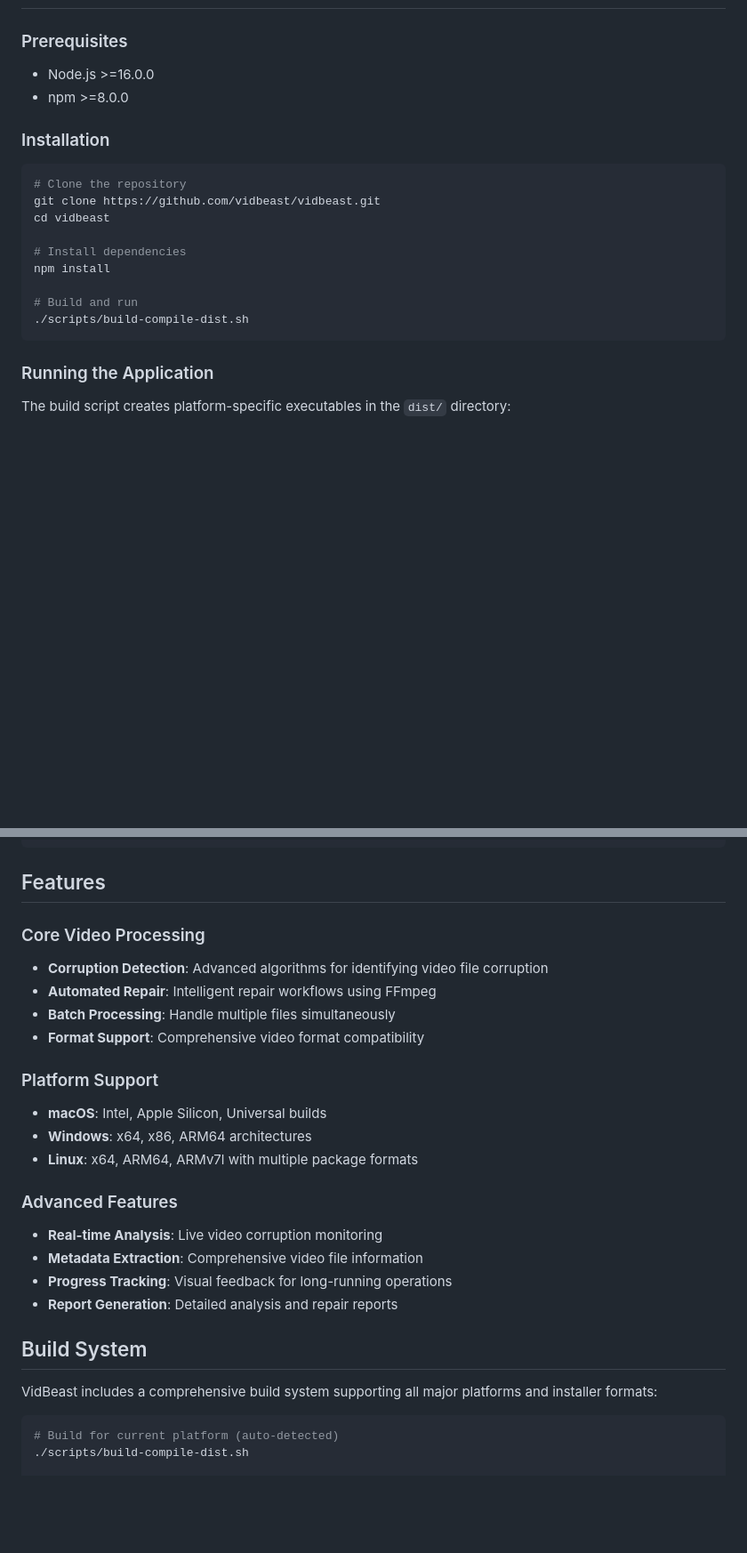
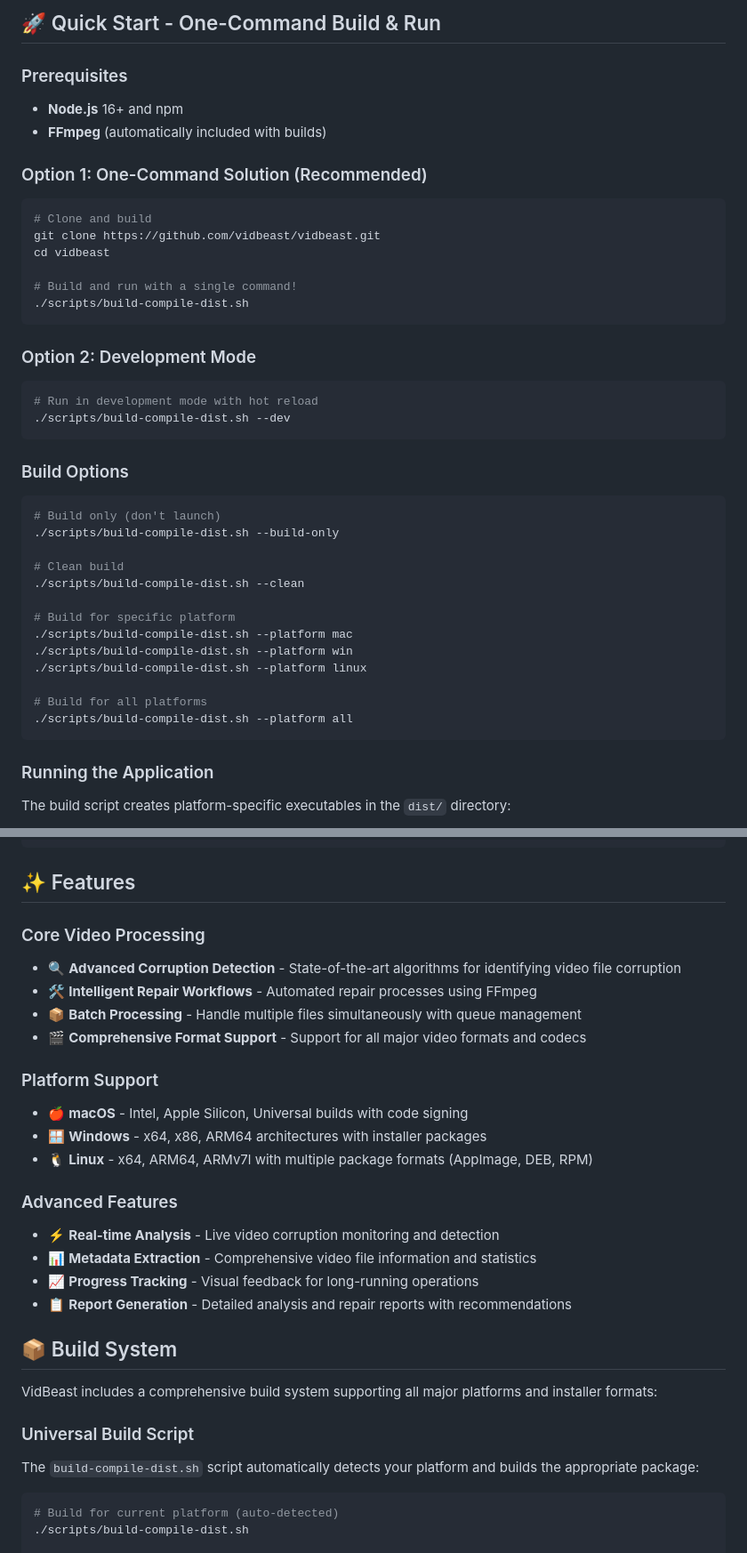
Before and after one commit to sanchez314c/vid-beast, a Markdown page: README.md, 2 parts joined by grey strips. Shown at 89% size. GitHub-like rendering; blank space fills up the shorter version.

````diff
--- a/README.md
+++ b/README.md
@@ -20,19 +43,45 @@ See [tech-stack.md](dev/tech-stack.md) for detailed technology information.
+</details>
+
+## 🚀 Quick Start - One-Command Build & Run
 
 ### Prerequisites
-- Node.js >=16.0.0
-- npm >=8.0.0
+- **Node.js** 16+ and npm
+- **FFmpeg** (automatically included with builds)
 
-### Installation
+### Option 1: One-Command Solution (Recommended)
+
 ```bash
-# Clone the repository
+# Clone and build
 git clone https://github.com/vidbeast/vidbeast.git
 cd vidbeast
 
-# Install dependencies
-npm install
+# Build and run with a single command!
+./scripts/build-compile-dist.sh
+```
 
-# Build and run
-./scripts/build-compile-dist.sh
+### Option 2: Development Mode
+
+```bash
+# Run in development mode with hot reload
+./scripts/build-compile-dist.sh --dev
+```
+
+### Build Options
+
+```bash
+# Build only (don't launch)
+./scripts/build-compile-dist.sh --build-only
+
+# Clean build
+./scripts/build-compile-dist.sh --clean
+
+# Build for specific platform
+./scripts/build-compile-dist.sh --platform mac
+./scripts/build-compile-dist.sh --platform win
+./scripts/build-compile-dist.sh --platform linux
+
+# Build for all platforms
+./scripts/build-compile-dist.sh --platform all
 ```
 
 ### Running the Application
@@ -69,28 +118,32 @@ vidbeast/
 └── dist/                  # Build outputs (generated)
 ```
 
-## Features
+## ✨ Features
 
 ### Core Video Processing
-- **Corruption Detection**: Advanced algorithms for identifying video file corruption
-- **Automated Repair**: Intelligent repair workflows using FFmpeg
-- **Batch Processing**: Handle multiple files simultaneously
-- **Format Support**: Comprehensive video format compatibility
+- 🔍 **Advanced Corruption Detection** - State-of-the-art algorithms for identifying video file corruption
+- 🛠️ **Intelligent Repair Workflows** - Automated repair processes using FFmpeg
+- 📦 **Batch Processing** - Handle multiple files simultaneously with queue management
+- 🎬 **Comprehensive Format Support** - Support for all major video formats and codecs
 
 ### Platform Support
-- **macOS**: Intel, Apple Silicon, Universal builds
-- **Windows**: x64, x86, ARM64 architectures
-- **Linux**: x64, ARM64, ARMv7l with multiple package formats
+- 🍎 **macOS** - Intel, Apple Silicon, Universal builds with code signing
+- 🪟 **Windows** - x64, x86, ARM64 architectures with installer packages
+- 🐧 **Linux** - x64, ARM64, ARMv7l with multiple package formats (AppImage, DEB, RPM)
 
 ### Advanced Features
-- **Real-time Analysis**: Live video corruption monitoring
-- **Metadata Extraction**: Comprehensive video file information
-- **Progress Tracking**: Visual feedback for long-running operations
-- **Report Generation**: Detailed analysis and repair reports
+- ⚡ **Real-time Analysis** - Live video corruption monitoring and detection
+- 📊 **Metadata Extraction** - Comprehensive video file information and statistics
+- 📈 **Progress Tracking** - Visual feedback for long-running operations
+- 📋 **Report Generation** - Detailed analysis and repair reports with recommendations
 
-## Build System
+## 📦 Build System
 
 VidBeast includes a comprehensive build system supporting all major platforms and installer formats:
+
+### Universal Build Script
+
+The `build-compile-dist.sh` script automatically detects your platform and builds the appropriate package:
 
 ```bash
 # Build for current platform (auto-detected)
````
Also changed, not shown: other parts of README.md (+108 -6 lines).
